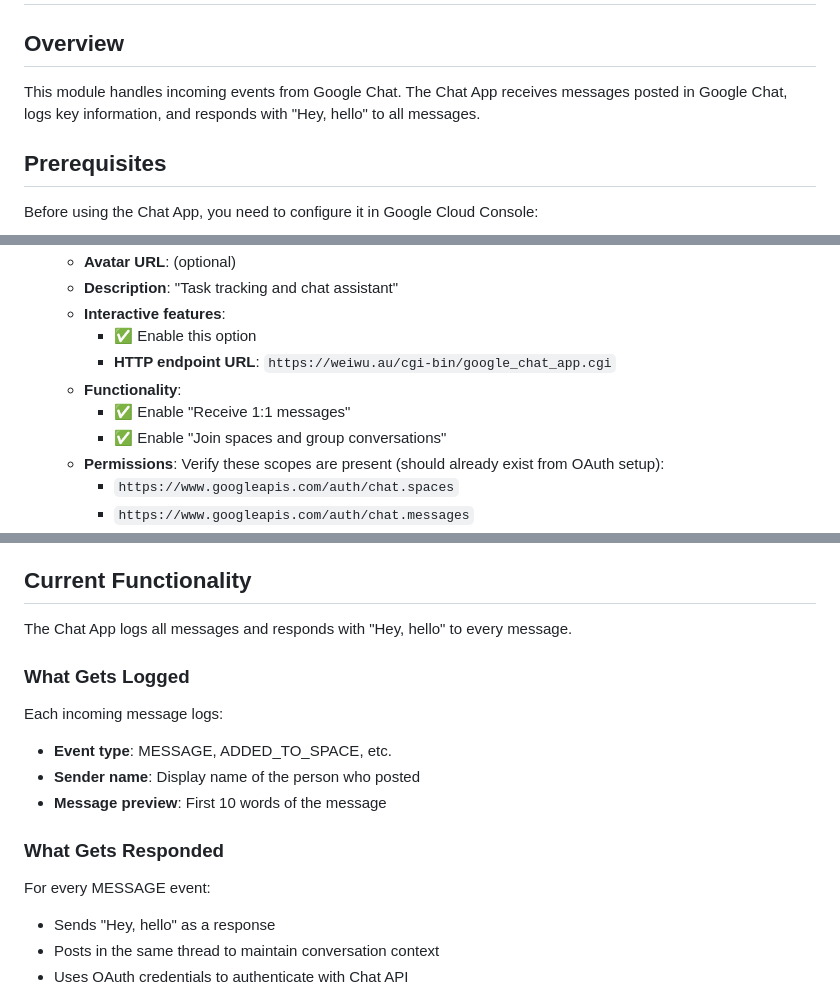
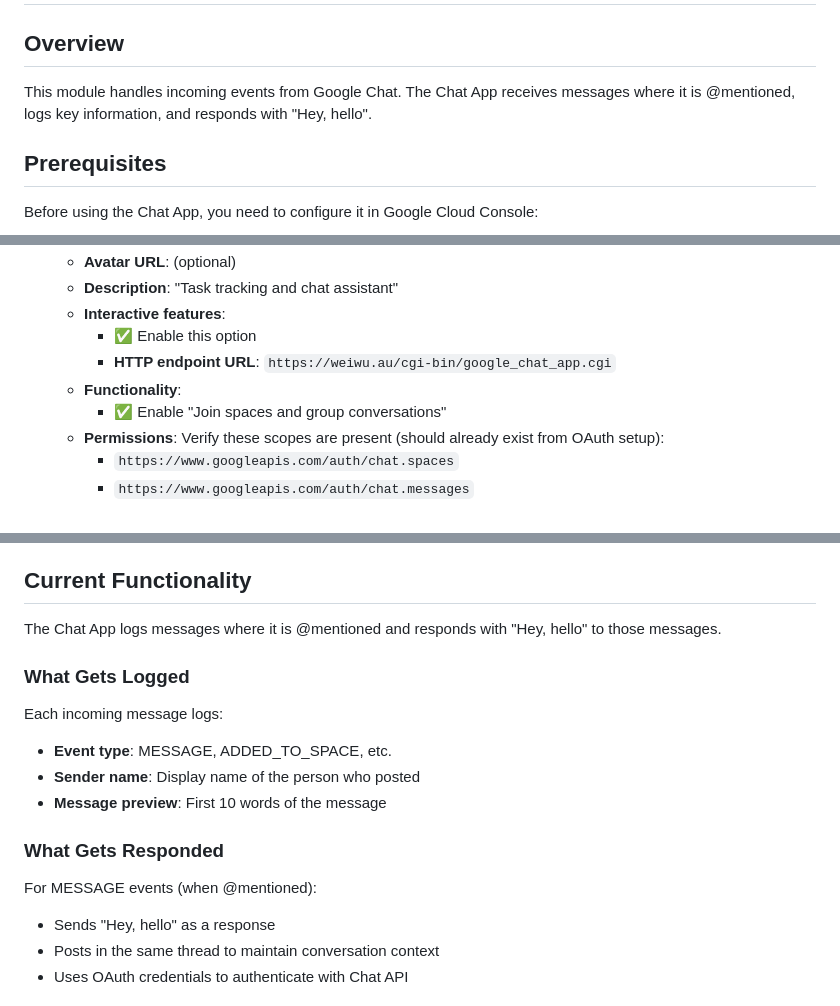
Before and after one commit to SmartLayer/Google-Spaces-Tasks-reporter, a Markdown page: chatbot/README.md, 3 parts joined by grey strips. Rendered like a GitHub page.

Commit message:
update to reflect the reality the bot can't get notified of all messages.

```diff
--- a/chatbot/README.md
+++ b/chatbot/README.md
@@ -2,7 +2,7 @@
 
 ## Overview
 
-This module handles incoming events from Google Chat. The Chat App receives messages posted in Google Chat, logs key information, and responds with "Hey, hello" to all messages.
+This module handles incoming events from Google Chat. The Chat App receives messages where it is @mentioned, logs key information, and responds with "Hey, hello".
 
 ## Prerequisites
 
@@ -19,7 +19,6 @@ Before using the Chat App, you need to configure it in Google Cloud Console:
      - ✅ Enable this option
      - **HTTP endpoint URL**: `https://weiwu.au/cgi-bin/google_chat_app.cgi`
    - **Functionality**:
-     - ✅ Enable "Receive 1:1 messages"
      - ✅ Enable "Join spaces and group conversations"
    - **Permissions**: Verify these scopes are present (should already exist from OAuth setup):
      - `https://www.googleapis.com/auth/chat.spaces`
@@ -60,7 +59,7 @@ The Chat App system consists of two main components:
 
 ## Current Functionality
 
-The Chat App logs all messages and responds with "Hey, hello" to every message.
+The Chat App logs messages where it is @mentioned and responds with "Hey, hello" to those messages.
 
 ### What Gets Logged
 
@@ -71,7 +70,7 @@ Each incoming message logs:
 
 ### What Gets Responded
 
-For every MESSAGE event:
+For MESSAGE events (when @mentioned):
 - Sends "Hey, hello" as a response
 - Posts in the same thread to maintain conversation context
 - Uses OAuth credentials to authenticate with Chat API
```
